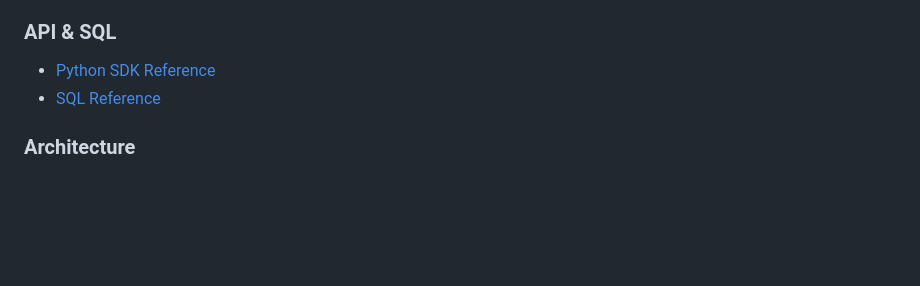
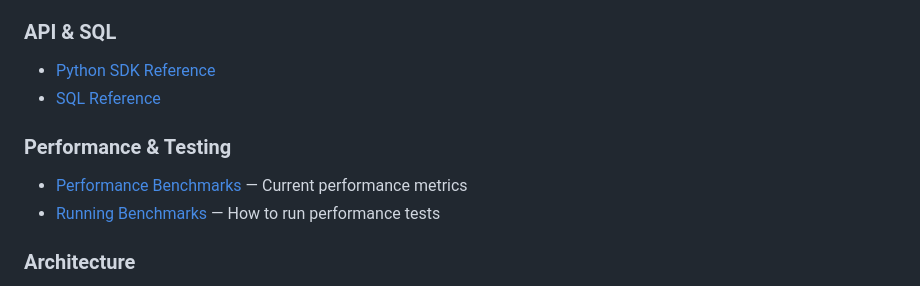
Before and after one commit to ApiaryData/apiary, a Markdown page: README.md, the part around the change. Drawn GitHub-style; blank space fills up the shorter version.

Commit message:
Add comprehensive benchmarking documentation
Co-authored-by: UstDoesTech <2051538+UstDoesTech@users.noreply.github.com>

```diff
--- a/README.md
+++ b/README.md
@@ -303,6 +303,10 @@ See [docs/architecture/06-roadmap.md](docs/architecture/06-roadmap.md) for detai
 - [Python SDK Reference](docs/python-sdk.md)
 - [SQL Reference](docs/sql-reference.md)
 
+### Performance & Testing
+- [Performance Benchmarks](BENCHMARKS.md) — Current performance metrics
+- [Running Benchmarks](docs/benchmarking.md) — How to run performance tests
+
 ### Architecture
 - [Architecture Summary](docs/architecture-summary.md)
 - [Architecture Overview](docs/architecture/01-architecture-overview.md)
```
Also changed, not shown: docs/benchmarking.md (added, +280 -0 lines).
